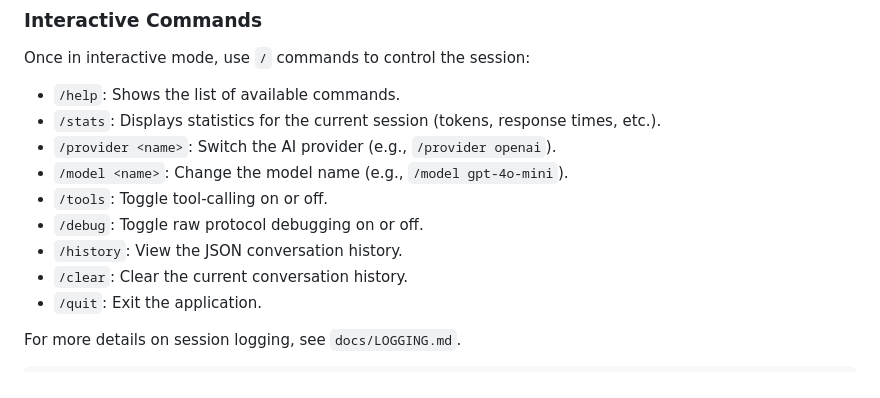
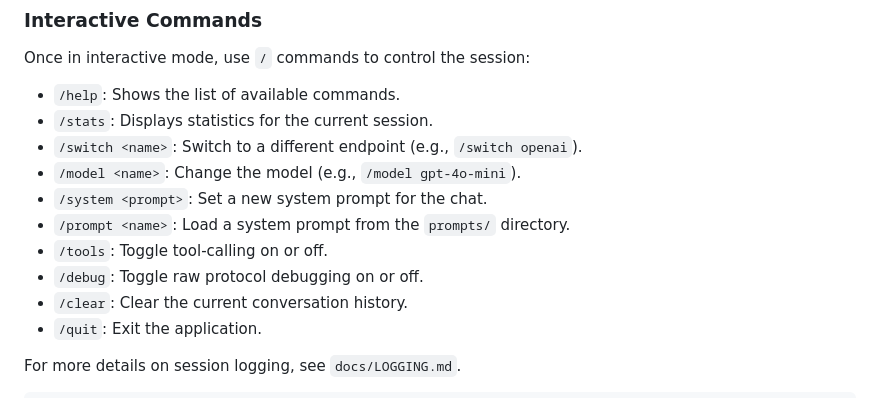
Before and after one commit to mattsta/pai, a Markdown page: README.md, the part around the change. GitHub-like rendering.

```diff
--- a/README.md
+++ b/README.md
@@ -91,12 +91,13 @@ Inside the interactive session, you can then ask: `What is the weather like in P
 Once in interactive mode, use `/` commands to control the session:
 
 *   `/help`: Shows the list of available commands.
-*   `/stats`: Displays statistics for the current session (tokens, response times, etc.).
-*   `/provider <name>`: Switch the AI provider (e.g., `/provider openai`).
-*   `/model <name>`: Change the model name (e.g., `/model gpt-4o-mini`).
+*   `/stats`: Displays statistics for the current session.
+*   `/switch <name>`: Switch to a different endpoint (e.g., `/switch openai`).
+*   `/model <name>`: Change the model (e.g., `/model gpt-4o-mini`).
+*   `/system <prompt>`: Set a new system prompt for the chat.
+*   `/prompt <name>`: Load a system prompt from the `prompts/` directory.
 *   `/tools`: Toggle tool-calling on or off.
 *   `/debug`: Toggle raw protocol debugging on or off.
-*   `/history`: View the JSON conversation history.
 *   `/clear`: Clear the current conversation history.
 *   `/quit`: Exit the application.
 
```
Also changed, not shown: PAI_CONVERSION.md (deleted, +0 -76 lines).
